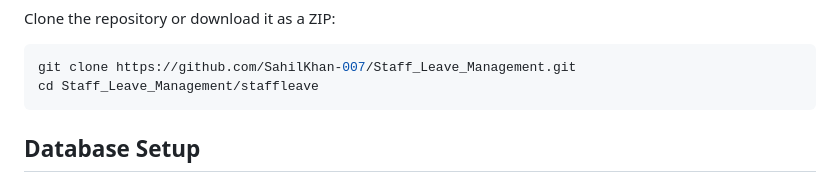
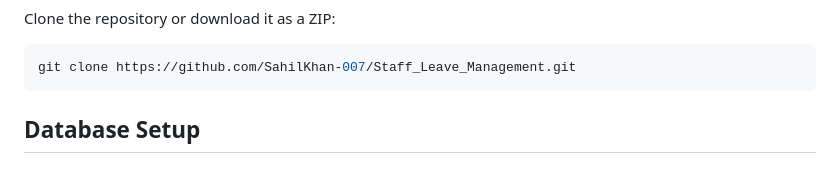
Before and after one commit to SahilKhan-007/Staff_Leave_Management, a Markdown page: README.md, the part around the change. Drawn GitHub-style.

````diff
--- a/README.md
+++ b/README.md
@@ -74,7 +74,6 @@ Clone the repository or download it as a ZIP:
 
   ```bash
   git clone https://github.com/SahilKhan-007/Staff_Leave_Management.git
-  cd Staff_Leave_Management/staffleave
   ```
 ## Database Setup
 
````
